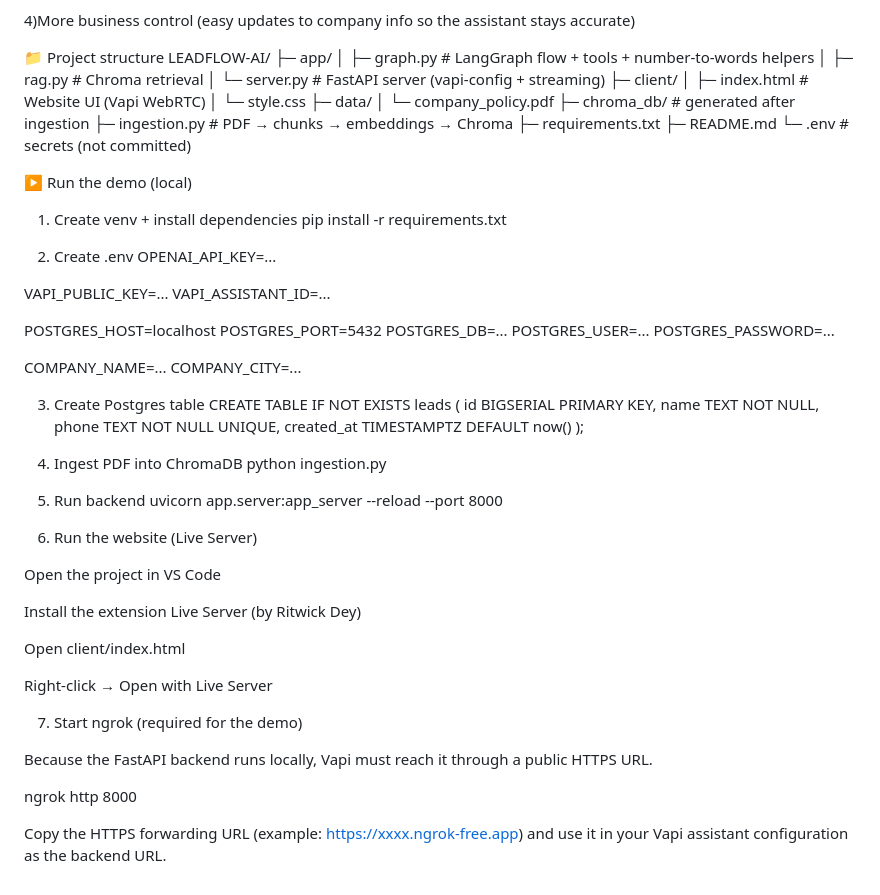
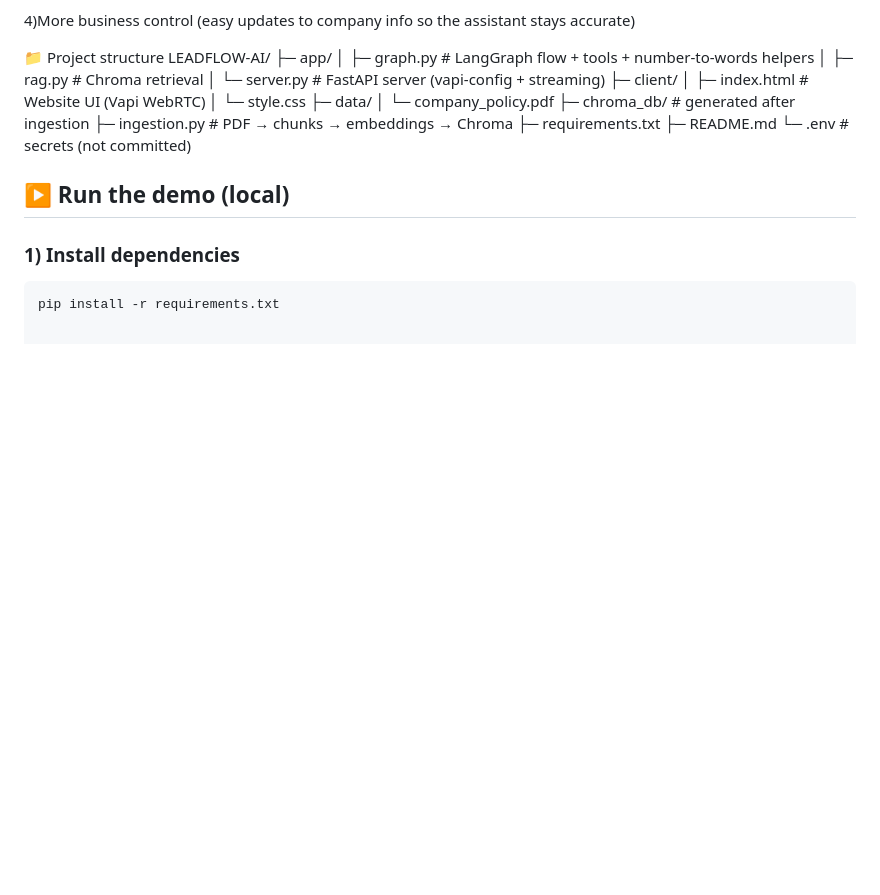
Before and after one commit to Ak1ra777/LeadFlow_demo, a Markdown page: README.md, the part around the change. Rendered like a GitHub page; blank space fills up the shorter version.

Commit message:
Revise demo run instructions in README.md
Updated instructions for running the demo locally, including installation of dependencies and setup steps.

````diff
--- a/README.md
+++ b/README.md
@@ -135,54 +135,8 @@ LEADFLOW-AI/
 ├─ README.md
 └─ .env               # secrets (not committed)
 
-▶️ Run the demo (local)
-1) Create venv + install dependencies
+## ▶️ Run the demo (local)
+
+### 1) Install dependencies
+```bash
 pip install -r requirements.txt
-
-2) Create .env
-OPENAI_API_KEY=...
-
-VAPI_PUBLIC_KEY=...
-VAPI_ASSISTANT_ID=...
-
-POSTGRES_HOST=localhost
-POSTGRES_PORT=5432
-POSTGRES_DB=...
-POSTGRES_USER=...
-POSTGRES_PASSWORD=...
-
-COMPANY_NAME=...
-COMPANY_CITY=...
-
-3) Create Postgres table
-CREATE TABLE IF NOT EXISTS leads (
-  id BIGSERIAL PRIMARY KEY,
-  name TEXT NOT NULL,
-  phone TEXT NOT NULL UNIQUE,
-  created_at TIMESTAMPTZ DEFAULT now()
-);
-
-4) Ingest PDF into ChromaDB
-python ingestion.py
-
-5) Run backend
-uvicorn app.server:app_server --reload --port 8000
-
-6) Run the website (Live Server)
-
-Open the project in VS Code
-
-Install the extension Live Server (by Ritwick Dey)
-
-Open client/index.html
-
-Right-click → Open with Live Server
-
-7) Start ngrok (required for the demo)
-
-Because the FastAPI backend runs locally, Vapi must reach it through a public HTTPS URL.
-
-ngrok http 8000
-
-
-Copy the HTTPS forwarding URL (example: https://xxxx.ngrok-free.app) and use it in your Vapi assistant configuration as the backend URL.
````
